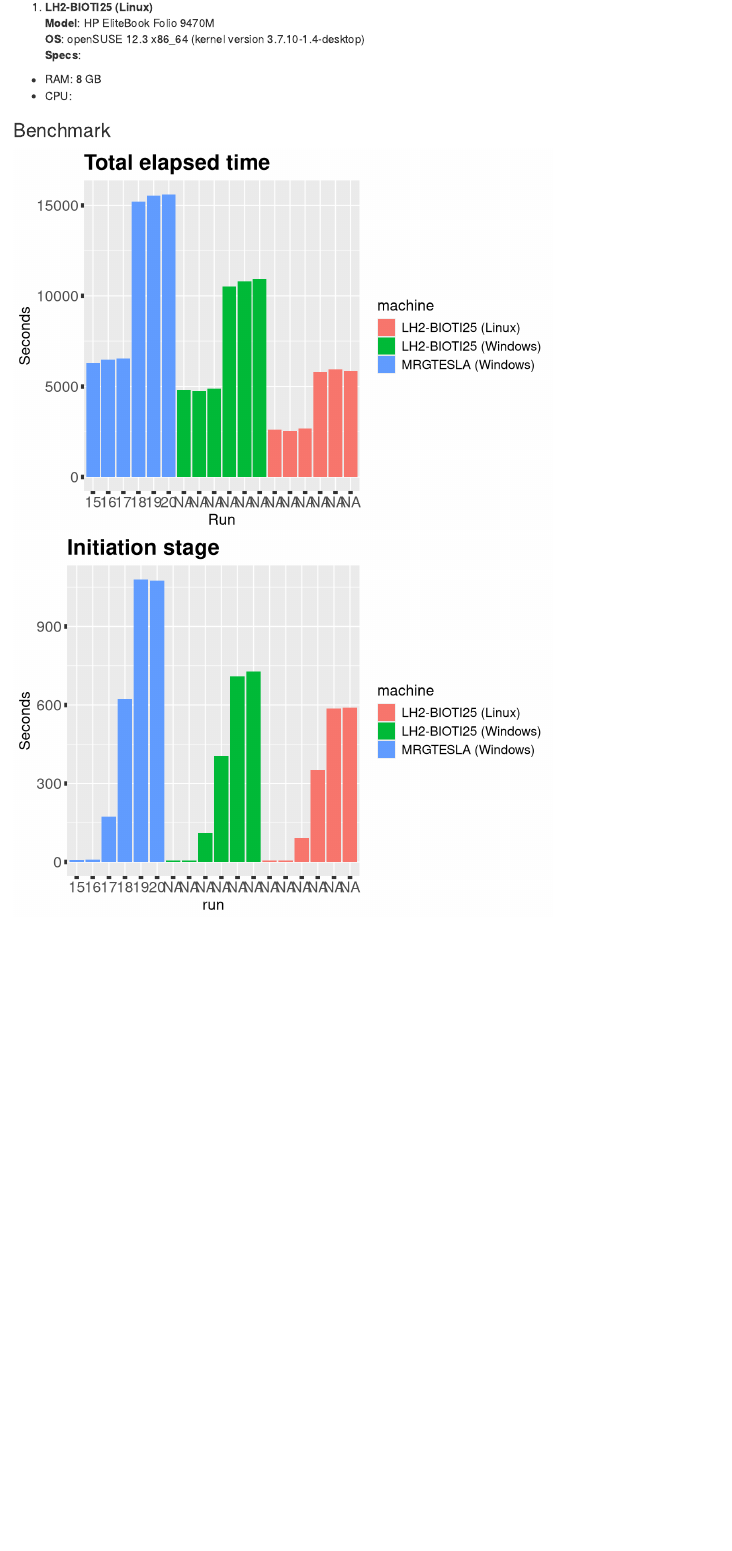
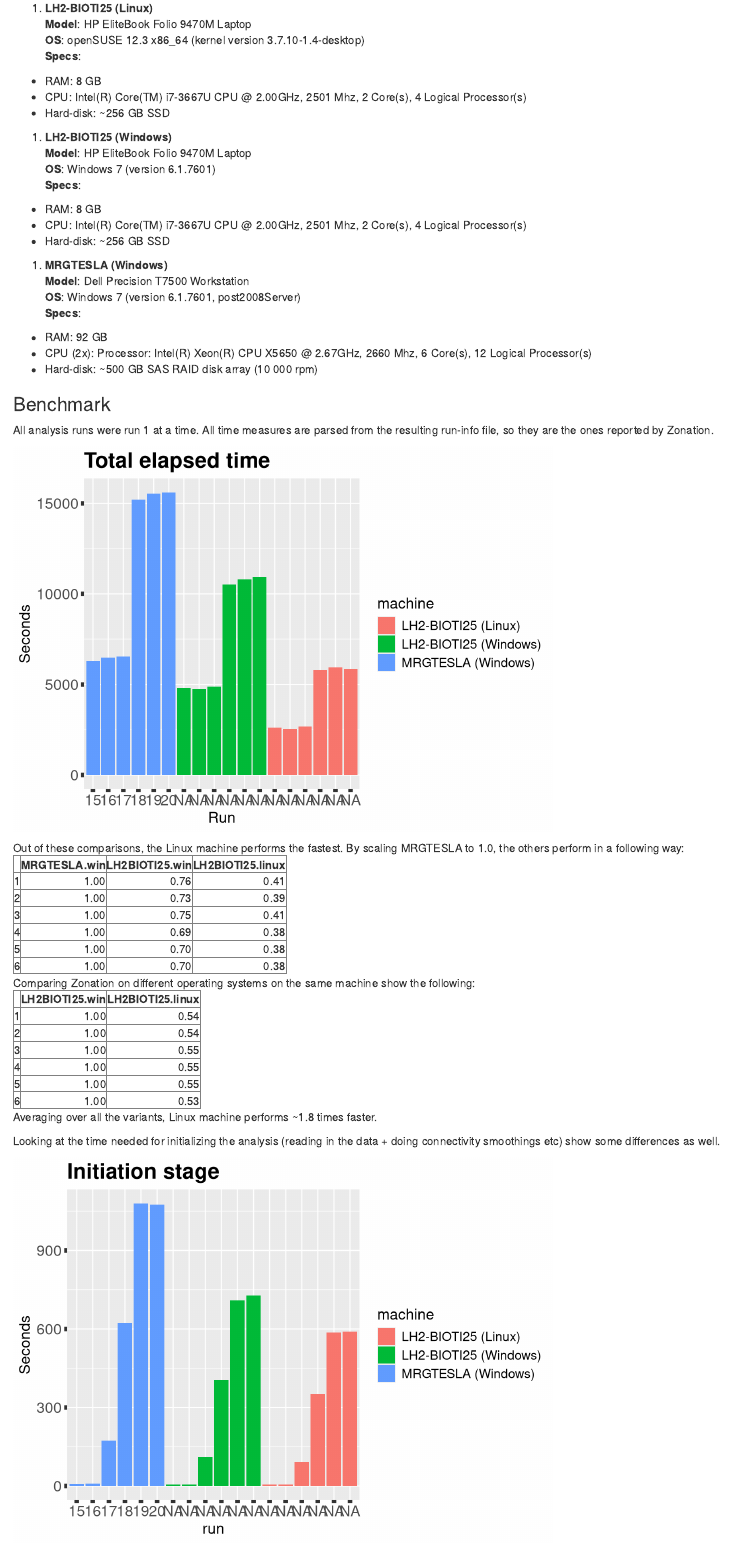
Before and after one commit to jlehtoma/ztests, an R Markdown document (zonation_benchmark.Rmd): the page in a window 1100 px wide, from 1000 px down before the commit and from 1030 px down after it, so that both start at the same text. Rendered offline with R 4.5, knitr and Pandoc, with nearby package versions; some code elsewhere in the file could not run offline.

Commit message:
Still working on the report

````diff
--- a/zonation_benchmark.Rmd
+++ b/zonation_benchmark.Rmd
@@ -80,11 +82,31 @@ print(xtable(variants), type='html')
 1. **LH2-BIOTI25 (Linux)**
-**Model**: HP EliteBook Folio 9470M
+**Model**: HP EliteBook Folio 9470M Laptop
 **OS**: openSUSE 12.3 x86_64 (kernel version 3.7.10-1.4-desktop)
 **Specs**:
   * RAM: 8 GB
-  * CPU:
+  * CPU: Intel(R) Core(TM) i7-3667U CPU @ 2.00GHz, 2501 Mhz, 2 Core(s), 4 Logical Processor(s)
+  * Hard-disk: ~256 GB SSD
+
+1. **LH2-BIOTI25 (Windows)**
+**Model**: HP EliteBook Folio 9470M Laptop
+**OS**:  Windows 7 (version 6.1.7601)
+**Specs**:
+  * RAM: 8 GB
+  * CPU: Intel(R) Core(TM) i7-3667U CPU @ 2.00GHz, 2501 Mhz, 2 Core(s), 4 Logical Processor(s)
+  * Hard-disk: ~256 GB SSD
+
+1. **MRGTESLA (Windows)**
+**Model**: Dell Precision T7500 Workstation
+**OS**:  Windows 7 (version 6.1.7601, post2008Server)
+**Specs**:
+  * RAM: 92 GB
+  * CPU (2x): Processor: Intel(R) Xeon(R) CPU X5650  @ 2.67GHz, 2660 Mhz, 6 Core(s), 12 Logical Processor(s)
+  * Hard-disk: ~500 GB SAS RAID disk array (10 000 rpm)
 
 ### Benchmark
+
+All analysis runs were run 1 at a time. All time measures are parsed from the
+resulting run-info file, so they are the ones reported by Zonation.
 
 ```{r data-pre-processing, echo=FALSE}
 
@@ -99,16 +121,41 @@ df.linux.mrgsite25$machine <- "LH2-BIOTI25 (Linux)"
 df.dat <- rbind(df.linux.mrgsite25, df.win.mrgsite25, df.win.mrgtesla)
 ```
 
-```{r stats, echo=FALSE}
-```
 
-```{r plotting, echo=FALSE}
+```{r plotting-elapsed, echo=FALSE}
 
 p <- ggplot(df.dat, aes(y=elapsed, x=run, fill=machine)) +
      geom_bar(position="dodge", stat="identity")
 p  + custom.theme + ylab("Seconds") + xlab("Run") +
   scale_x_discrete(labels=c(15:20)) + ggtitle("Total elapsed time")
 
+```
+Out of these comparisons, the Linux machine performs the fastest. By scaling
+MRGTESLA to 1.0, the others perform in a following way:
+```{r stats, results='asis', echo=FALSE}
+
+comparison <- data.frame(MRGTESLA.win=(df.win.mrgtesla$elapsed / df.win.mrgtesla$elapsed),
+                        LH2BIOTI25.win=(df.win.mrgsite25$elapsed / df.win.mrgtesla$elapsed),
+                        LH2BIOTI25.linux=(df.linux.mrgsite25$elapsed / df.win.mrgtesla$elapsed))
+
+print(xtable(comparison), type='html')
+
+```
+Comparing Zonation on different operating systems on the same machine show the
+following:
+```{r stats2, results='asis', echo=FALSE}
+
+comparison <- data.frame(LH2BIOTI25.win=(df.win.mrgsite25$elapsed / df.win.mrgsite25$elapsed),
+                         LH2BIOTI25.linux=(df.linux.mrgsite25$elapsed / df.win.mrgsite25$elapsed))
+
+print(xtable(comparison), type='html')
+
+```
+Averaging over all the variants, Linux machine performs ~1.8 times faster.
+
+Looking at the time needed for initializing the analysis (reading in the data +
+doing connectivity smoothings etc) show some differences as well.
+```{r plotting-init, echo=FALSE}
 p <- ggplot(df.dat, aes(y=init, x=run, fill=machine)) +
   geom_bar(position="dodge", stat="identity")
 p + custom.theme + ylab("Seconds") +
````
Also changed, not shown: plot_results.R (+1 -1 lines), zonation_benchmark.html, zonation_benchmark.md, zonation_benchmark.Rmd (7 more changed lines).
